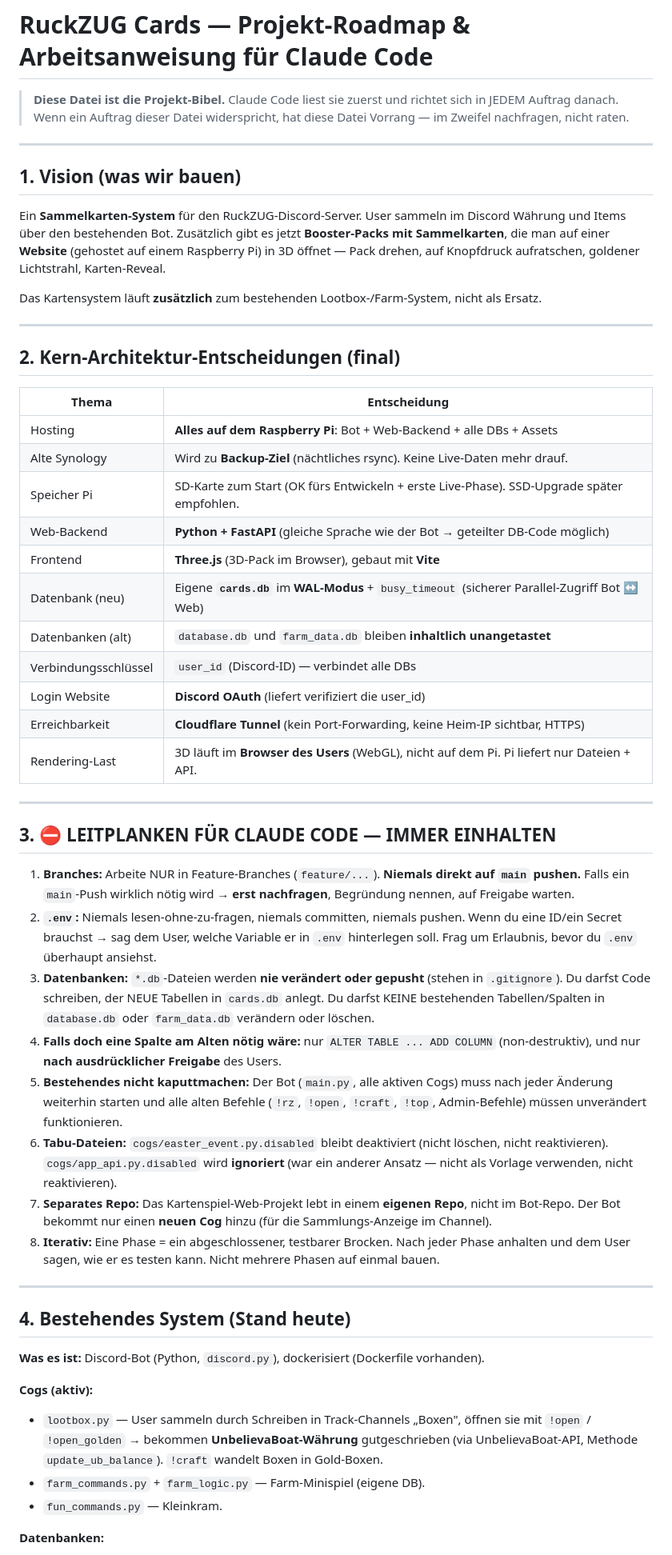
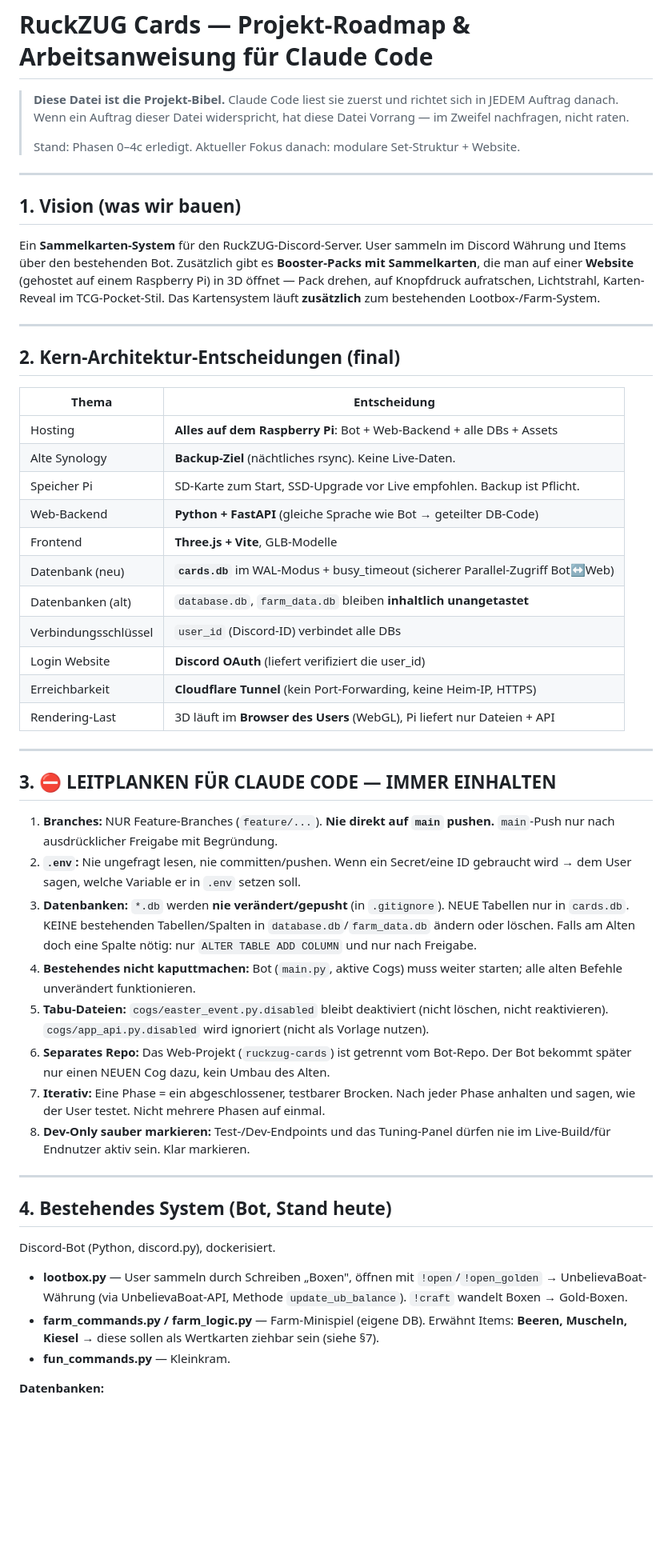
Before and after one commit to Item3K/ruckzug-cards, a Markdown page: ROADMAP.md, the part around one of its changes. Shown at 80% size. GitHub-like rendering; blank space fills up the shorter version.

Commit message:
ROADMAP.md: aktualisierter Gesamtplan (vom Nutzer bereitgestellt)

```diff
--- a/ROADMAP.md
+++ b/ROADMAP.md
@@ -3,17 +3,18 @@
 > **Diese Datei ist die Projekt-Bibel.** Claude Code liest sie zuerst und richtet sich
 > in JEDEM Auftrag danach. Wenn ein Auftrag dieser Datei widerspricht, hat diese Datei
 > Vorrang — im Zweifel nachfragen, nicht raten.
+>
+> Stand: Phasen 0–4c erledigt. Aktueller Fokus danach: modulare Set-Struktur + Website.
 
 ---
 
 ## 1. Vision (was wir bauen)
 
 Ein **Sammelkarten-System** für den RuckZUG-Discord-Server. User sammeln im Discord
-Währung und Items über den bestehenden Bot. Zusätzlich gibt es jetzt **Booster-Packs
-mit Sammelkarten**, die man auf einer **Website** (gehostet auf einem Raspberry Pi)
-in 3D öffnet — Pack drehen, auf Knopfdruck aufratschen, goldener Lichtstrahl, Karten-Reveal.
-
-Das Kartensystem läuft **zusätzlich** zum bestehenden Lootbox-/Farm-System, nicht als Ersatz.
+Währung und Items über den bestehenden Bot. Zusätzlich gibt es **Booster-Packs mit
+Sammelkarten**, die man auf einer **Website** (gehostet auf einem Raspberry Pi) in 3D
+öffnet — Pack drehen, auf Knopfdruck aufratschen, Lichtstrahl, Karten-Reveal im TCG-Pocket-Stil.
+Das Kartensystem läuft **zusätzlich** zum bestehenden Lootbox-/Farm-System.
 
 ---
 
@@ -22,53 +23,50 @@ Das Kartensystem läuft **zusätzlich** zum bestehenden Lootbox-/Farm-System, ni
 | Thema | Entscheidung |
 |---|---|
 | Hosting | **Alles auf dem Raspberry Pi**: Bot + Web-Backend + alle DBs + Assets |
-| Alte Synology | Wird zu **Backup-Ziel** (nächtliches rsync). Keine Live-Daten mehr drauf. |
-| Speicher Pi | SD-Karte zum Start (OK fürs Entwickeln + erste Live-Phase). SSD-Upgrade später empfohlen. |
-| Web-Backend | **Python + FastAPI** (gleiche Sprache wie der Bot → geteilter DB-Code möglich) |
-| Frontend | **Three.js** (3D-Pack im Browser), gebaut mit **Vite** |
-| Datenbank (neu) | Eigene **`cards.db`** im **WAL-Modus** + `busy_timeout` (sicherer Parallel-Zugriff Bot ↔ Web) |
-| Datenbanken (alt) | `database.db` und `farm_data.db` bleiben **inhaltlich unangetastet** |
-| Verbindungsschlüssel | `user_id` (Discord-ID) — verbindet alle DBs |
+| Alte Synology | **Backup-Ziel** (nächtliches rsync). Keine Live-Daten. |
+| Speicher Pi | SD-Karte zum Start, SSD-Upgrade vor Live empfohlen. Backup ist Pflicht. |
+| Web-Backend | **Python + FastAPI** (gleiche Sprache wie Bot → geteilter DB-Code) |
+| Frontend | **Three.js + Vite**, GLB-Modelle |
+| Datenbank (neu) | **`cards.db`** im WAL-Modus + busy_timeout (sicherer Parallel-Zugriff Bot↔Web) |
+| Datenbanken (alt) | `database.db`, `farm_data.db` bleiben **inhaltlich unangetastet** |
+| Verbindungsschlüssel | `user_id` (Discord-ID) verbindet alle DBs |
 | Login Website | **Discord OAuth** (liefert verifiziert die user_id) |
-| Erreichbarkeit | **Cloudflare Tunnel** (kein Port-Forwarding, keine Heim-IP sichtbar, HTTPS) |
-| Rendering-Last | 3D läuft im **Browser des Users** (WebGL), nicht auf dem Pi. Pi liefert nur Dateien + API. |
+| Erreichbarkeit | **Cloudflare Tunnel** (kein Port-Forwarding, keine Heim-IP, HTTPS) |
+| Rendering-Last | 3D läuft im **Browser des Users** (WebGL), Pi liefert nur Dateien + API |
 
 ---
 
 ## 3. ⛔ LEITPLANKEN FÜR CLAUDE CODE — IMMER EINHALTEN
 
-1. **Branches:** Arbeite NUR in Feature-Branches (`feature/...`). **Niemals direkt auf `main` pushen.**
-   Falls ein `main`-Push wirklich nötig wird → **erst nachfragen**, Begründung nennen, auf Freigabe warten.
-2. **`.env`:** Niemals lesen-ohne-zu-fragen, niemals committen, niemals pushen. Wenn du eine ID/ein
-   Secret brauchst → sag dem User, welche Variable er in `.env` hinterlegen soll. Frag um Erlaubnis,
-   bevor du `.env` überhaupt ansiehst.
-3. **Datenbanken:** `*.db`-Dateien werden **nie verändert oder gepusht** (stehen in `.gitignore`).
-   Du darfst Code schreiben, der NEUE Tabellen in `cards.db` anlegt. Du darfst KEINE bestehenden
-   Tabellen/Spalten in `database.db` oder `farm_data.db` verändern oder löschen.
-4. **Falls doch eine Spalte am Alten nötig wäre:** nur `ALTER TABLE ... ADD COLUMN` (non-destruktiv),
-   und nur **nach ausdrücklicher Freigabe** des Users.
-5. **Bestehendes nicht kaputtmachen:** Der Bot (`main.py`, alle aktiven Cogs) muss nach jeder
-   Änderung weiterhin starten und alle alten Befehle (`!rz`, `!open`, `!craft`, `!top`, Admin-Befehle)
-   müssen unverändert funktionieren.
-6. **Tabu-Dateien:** `cogs/easter_event.py.disabled` bleibt deaktiviert (nicht löschen, nicht
-   reaktivieren). `cogs/app_api.py.disabled` wird **ignoriert** (war ein anderer Ansatz — nicht als
-   Vorlage verwenden, nicht reaktivieren).
-7. **Separates Repo:** Das Kartenspiel-Web-Projekt lebt in einem **eigenen Repo**, nicht im Bot-Repo.
-   Der Bot bekommt nur einen **neuen Cog** hinzu (für die Sammlungs-Anzeige im Channel).
-8. **Iterativ:** Eine Phase = ein abgeschlossener, testbarer Brocken. Nach jeder Phase anhalten und
-   dem User sagen, wie er es testen kann. Nicht mehrere Phasen auf einmal bauen.
+1. **Branches:** NUR Feature-Branches (`feature/...`). **Nie direkt auf `main` pushen.**
+   `main`-Push nur nach ausdrücklicher Freigabe mit Begründung.
+2. **`.env`:** Nie ungefragt lesen, nie committen/pushen. Wenn ein Secret/eine ID gebraucht
+   wird → dem User sagen, welche Variable er in `.env` setzen soll.
+3. **Datenbanken:** `*.db` werden **nie verändert/gepusht** (in `.gitignore`). NEUE Tabellen
+   nur in `cards.db`. KEINE bestehenden Tabellen/Spalten in `database.db`/`farm_data.db`
+   ändern oder löschen. Falls am Alten doch eine Spalte nötig: nur `ALTER TABLE ADD COLUMN`
+   und nur nach Freigabe.
+4. **Bestehendes nicht kaputtmachen:** Bot (`main.py`, aktive Cogs) muss weiter starten;
+   alle alten Befehle unverändert funktionieren.
+5. **Tabu-Dateien:** `cogs/easter_event.py.disabled` bleibt deaktiviert (nicht löschen,
+   nicht reaktivieren). `cogs/app_api.py.disabled` wird ignoriert (nicht als Vorlage nutzen).
+6. **Separates Repo:** Das Web-Projekt (`ruckzug-cards`) ist getrennt vom Bot-Repo. Der Bot
+   bekommt später nur einen NEUEN Cog dazu, kein Umbau des Alten.
+7. **Iterativ:** Eine Phase = ein abgeschlossener, testbarer Brocken. Nach jeder Phase
+   anhalten und sagen, wie der User testet. Nicht mehrere Phasen auf einmal.
+8. **Dev-Only sauber markieren:** Test-/Dev-Endpoints und das Tuning-Panel dürfen nie im
+   Live-Build/für Endnutzer aktiv sein. Klar markieren.
 
 ---
 
-## 4. Bestehendes System (Stand heute)
+## 4. Bestehendes System (Bot, Stand heute)
 
-**Was es ist:** Discord-Bot (Python, `discord.py`), dockerisiert (Dockerfile vorhanden).
-
-**Cogs (aktiv):**
-- `lootbox.py` — User sammeln durch Schreiben in Track-Channels „Boxen", öffnen sie mit `!open` /
-  `!open_golden` → bekommen **UnbelievaBoat-Währung** gutgeschrieben (via UnbelievaBoat-API,
-  Methode `update_ub_balance`). `!craft` wandelt Boxen in Gold-Boxen.
-- `farm_commands.py` + `farm_logic.py` — Farm-Minispiel (eigene DB).
-- `fun_commands.py` — Kleinkram.
+Discord-Bot (Python, discord.py), dockerisiert.
+- **lootbox.py** — User sammeln durch Schreiben „Boxen", öffnen mit `!open`/`!open_golden`
+  → UnbelievaBoat-Währung (via UnbelievaBoat-API, Methode `update_ub_balance`). `!craft`
+  wandelt Boxen → Gold-Boxen.
+- **farm_commands.py / farm_logic.py** — Farm-Minispiel (eigene DB). Erwähnt Items:
+  **Beeren, Muscheln, Kiesel** → diese sollen als Wertkarten ziehbar sein (siehe §7).
+- **fun_commands.py** — Kleinkram.
 
 **Datenbanken:**
```
Also changed, not shown: other parts of ROADMAP.md (+139 -109 lines).
